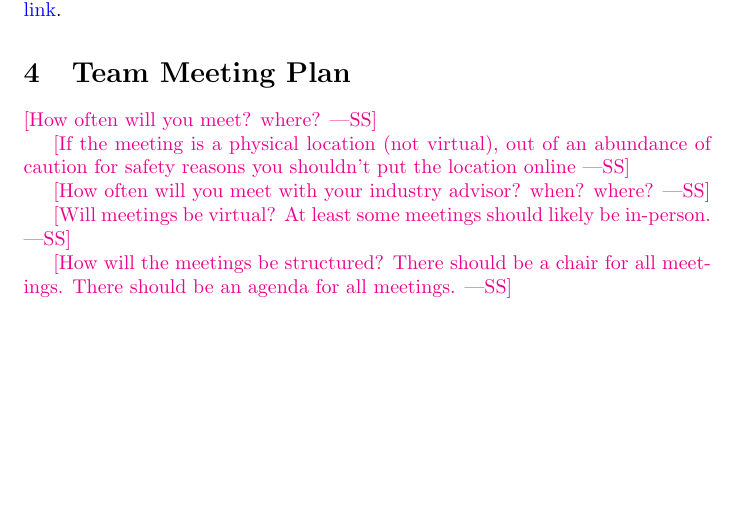
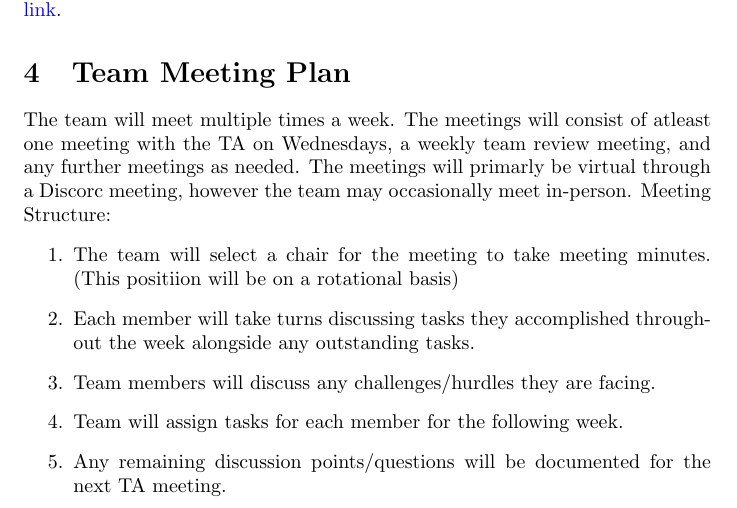
Before and after one commit to hitchly/hitchly, a LaTeX document (docs/DevelopmentPlan/DevelopmentPlan.tex): part of page 2 of 12, cut so that both start at the same text, the shorter picture padded with empty space. Compiled offline with pdfLaTeX.

Commit message:
Update DevelopmentPlan.tex
Added Meeting Plan information. #9

```diff
--- a/docs/DevelopmentPlan/DevelopmentPlan.tex
+++ b/docs/DevelopmentPlan/DevelopmentPlan.tex
@@ -55,17 +55,18 @@ See LICENSE file in root of repository. It can be accessed at this
 
 \section{Team Meeting Plan}
 
-\wss{How often will you meet? where?}
-
-\wss{If the meeting is a physical location (not virtual), out of an abundance of
-caution for safety reasons you shouldn't put the location online}
-
-\wss{How often will you meet with your industry advisor?  when?  where?}
-
-\wss{Will meetings be virtual?  At least some meetings should likely be
-in-person.}
-
-\wss{How will the meetings be structured?  There should be a chair for all meetings.  There should be an agenda for all meetings.}
+The team will meet multiple times a week. The meetings will consist of atleast
+one meeting with the TA on Wednesdays, a weekly team review meeting, and any
+further meetings as needed. The meetings will primarly be virtual through a Discorc
+meeting, however the team may occasionally meet in-person.
+Meeting Structure:
+\begin{enumerate}
+  \item The team will select a chair for the meeting to take meeting minutes. (This positiion will be on a rotational basis)
+  \item Each member will take turns discussing tasks they accomplished throughout the week alongside any outstanding tasks.
+  \item Team members will discuss any challenges/hurdles they are facing.
+  \item Team will assign tasks for each member for the following week.
+  \item Any remaining discussion points/questions will be documented for the next TA meeting.
+\end{enumerate}
 
 \section{Team Communication Plan}
 
```
